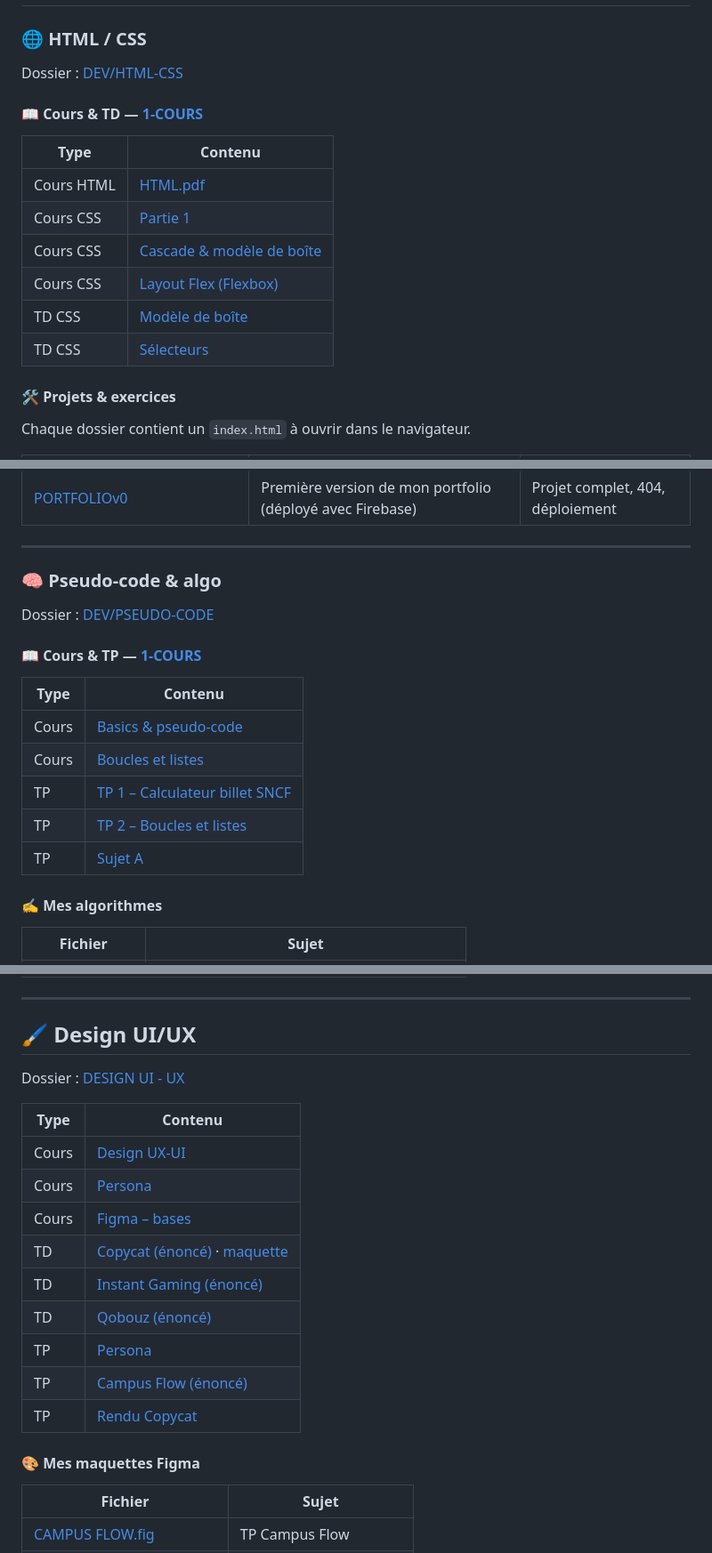
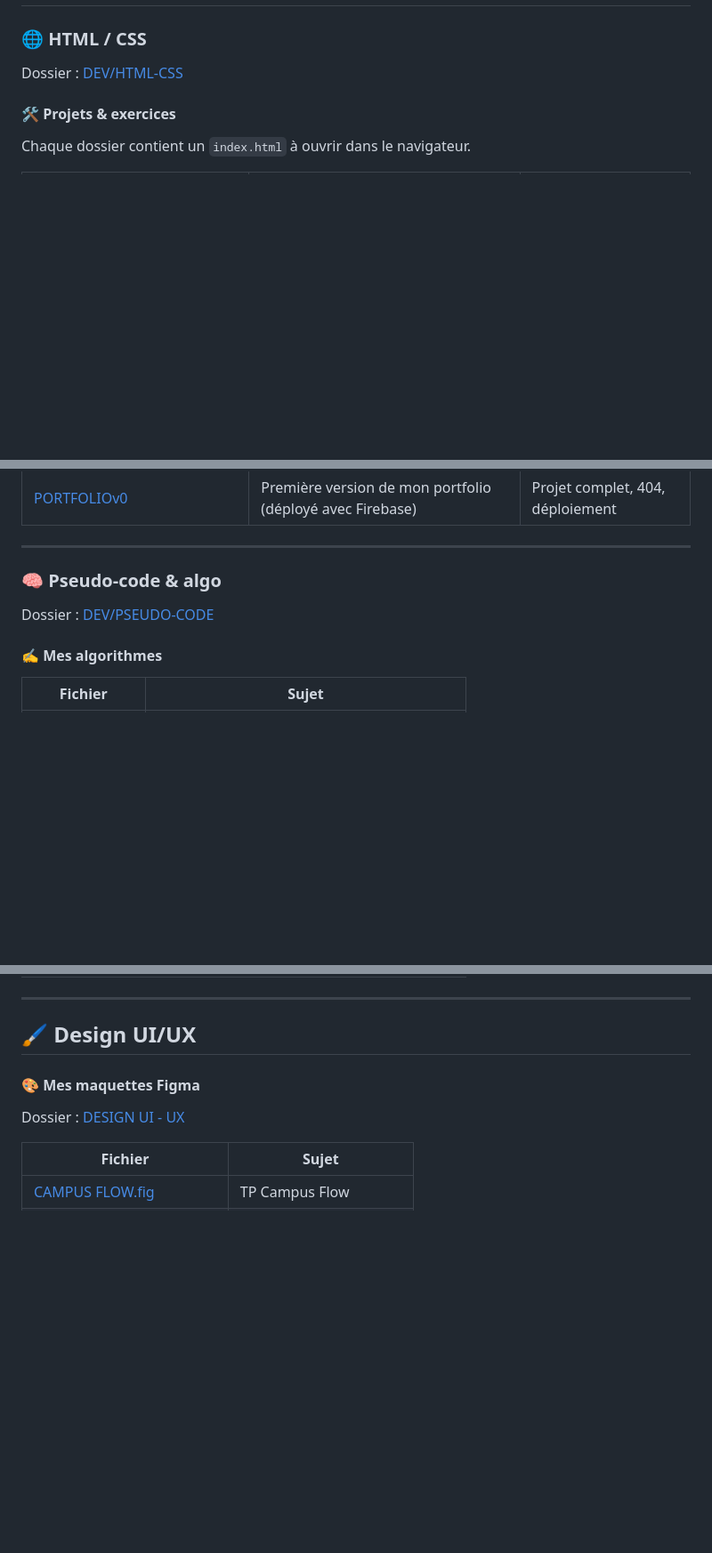
Before and after one commit to RouyouteDev/LA_MANU-EXERCICES, a Markdown page: README.md, 3 parts joined by grey strips. Shown at 89% size. Rendered like a GitHub page; blank space fills up the shorter version.

```diff
--- a/README.md
+++ b/README.md
@@ -16,17 +16,6 @@ Dépôt où j'organise mes cours, TD, TP et projets de formation (HTML/CSS, algo
 ### 🌐 HTML / CSS
 
 Dossier : [DEV/HTML-CSS](./DEV/HTML-CSS)
-
-#### 📖 Cours & TD — [1-COURS](./DEV/HTML-CSS/1-COURS)
-
-| Type | Contenu |
-|------|---------|
-| Cours HTML | [HTML.pdf](./DEV/HTML-CSS/1-COURS/HTML.pdf) |
-| Cours CSS | [Partie 1](./DEV/HTML-CSS/1-COURS/%5BCSS%5DPartie%201.pdf) |
-| Cours CSS | [Cascade & modèle de boîte](./DEV/HTML-CSS/1-COURS/%5BCSS%5DCascade%20%26%20Mod%C3%A8le%20de%20boite.pdf) |
-| Cours CSS | [Layout Flex (Flexbox)](./DEV/HTML-CSS/1-COURS/%5BCSS%5DLayout%20Flex.pdf) |
-| TD CSS | [Modèle de boîte](./DEV/HTML-CSS/1-COURS/TD/Mod%C3%A8le%20de%20boite) |
-| TD CSS | [Sélecteurs](./DEV/HTML-CSS/1-COURS/TD/Selecteurs) |
 
 #### 🛠️ Projets & exercices
 
@@ -52,16 +41,6 @@ Chaque dossier contient un `index.html` à ouvrir dans le navigateur.
 
 Dossier : [DEV/PSEUDO-CODE](./DEV/PSEUDO-CODE)
 
-#### 📖 Cours & TP — [1-COURS](./DEV/PSEUDO-CODE/1-COURS)
-
-| Type | Contenu |
-|------|---------|
-| Cours | [Basics & pseudo-code](./DEV/PSEUDO-CODE/1-COURS/%5BALGO%5DBasics%20%26%20Pseudo%20code.pdf) |
-| Cours | [Boucles et listes](./DEV/PSEUDO-CODE/1-COURS/%5BALGO%5DBoucle%20et%20Liste.pdf) |
-| TP | [TP 1 – Calculateur billet SNCF](./DEV/PSEUDO-CODE/1-COURS/TP/TP_1_Calculateur%20billet%20sncf.pdf) |
-| TP | [TP 2 – Boucles et listes](./DEV/PSEUDO-CODE/1-COURS/TP/TP_2_Boucles%20et%20listes.pdf) |
-| TP | [Sujet A](./DEV/PSEUDO-CODE/1-COURS/TP/%5BALGO%5DSujet%20A.pdf) |
-
 #### ✍️ Mes algorithmes
 
 | Fichier | Sujet |
@@ -75,22 +54,10 @@ Dossier : [DEV/PSEUDO-CODE](./DEV/PSEUDO-CODE)
 ---
 
 ## 🖌️ Design UI/UX
+#### 🎨 Mes maquettes Figma
 
 Dossier : [DESIGN UI - UX](./DESIGN%20UI%20-%20UX)
 
-| Type | Contenu |
-|------|---------|
-| Cours | [Design UX-UI](./DESIGN%20UI%20-%20UX/Cours/Design_UX-UI.pdf) |
-| Cours | [Persona](./DESIGN%20UI%20-%20UX/Cours/Persona.pdf) |
-| Cours | [Figma – bases](./DESIGN%20UI%20-%20UX/Cours/Figma%20bases%20-%20B1.pdf) |
-| TD | [Copycat (énoncé)](./DESIGN%20UI%20-%20UX/Cours/TD/TD_copycat.pdf) · [maquette](./DESIGN%20UI%20-%20UX/Cours/TD/TD_copycat_maquette.jpg) |
-| TD | [Instant Gaming (énoncé)](./DESIGN%20UI%20-%20UX/Cours/TD/TD%20instant%20gaming%20.pdf) |
-| TD | [Qobouz (énoncé)](./DESIGN%20UI%20-%20UX/Cours/TD/TD_Qobouz.txt.txt) |
-| TP | [Persona](./DESIGN%20UI%20-%20UX/Cours/TP/personna.pdf) |
-| TP | [Campus Flow (énoncé)](./DESIGN%20UI%20-%20UX/Cours/TP/TP_Campus_flow_%C3%A9nonc%C3%A9.pdf) |
-| TP | [Rendu Copycat](./DESIGN%20UI%20-%20UX/Cours/TP/copycat.png) |
-
-#### 🎨 Mes maquettes Figma
 
 | Fichier | Sujet |
 |---------|-------|
```
